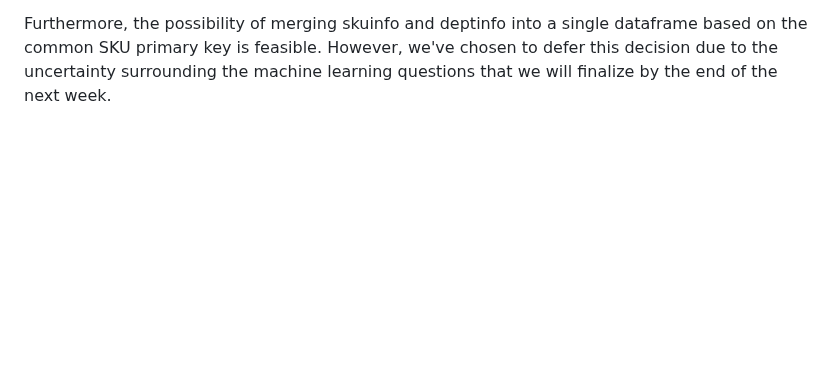
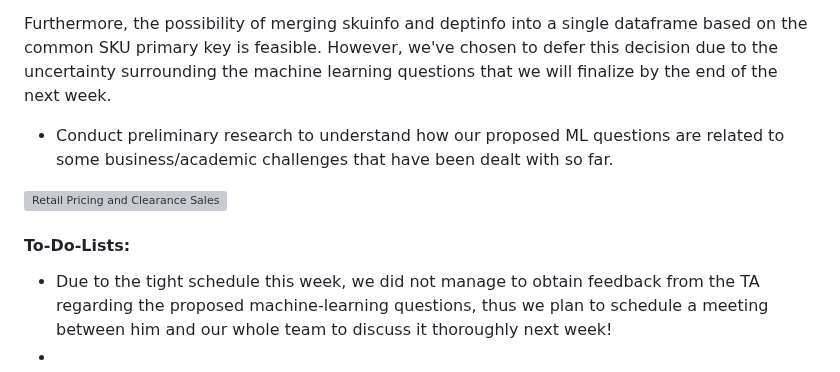
Before and after one commit to TianyuWu-Henry/MLDS400_Group5, a Markdown page: README.md, the part around the change. Drawn GitHub-style; blank space fills up the shorter version; grey boxes are pictures that could not be loaded.

```diff
--- a/README.md
+++ b/README.md
@@ -83,3 +83,12 @@ b. EDA for **deptinfo and skstinfo**
 At first glance, the columns within this CSV file may appear disorganized, lacking apparent patterns. Initially, we considered dismissing it from our analysis. However, upon conducting exploratory data analysis (EDA), we discovered the potential usefulness of certain columns, particularly COLOR and SIZE, in scenarios where machine learning questions involve the analysis of these attributes. The UPC column, though unique, serves a purpose redundant to that of SKU, the primary key of this table, and thus holds no value for our analysis. As for other columns like STYLE, VENDOR, and BRAND, while histogram plots reveal some patterns, their inclusion in the analysis warrants a more cautious approach, given the limited information available regarding the specific entries they represent.
 
 Furthermore, the possibility of merging skuinfo and deptinfo into a single dataframe based on the common SKU primary key is feasible. However, we've chosen to defer this decision due to the uncertainty surrounding the machine learning questions that we will finalize by the end of the next week.
+
+* Conduct preliminary research to understand how our proposed ML questions are related to some business/academic challenges that have been dealt with so far.
+
+![Retail Pricing and Clearance Sales](https://www.nber.org/papers/w1446 "Retail Pricing and Clearance Sales")
+
+
+#### To-Do-Lists:
+- Due to the tight schedule this week, we did not manage to obtain feedback from the TA regarding the proposed machine-learning questions, thus we plan to schedule a meeting between him and our whole team to discuss it thoroughly next week!
+-
```
